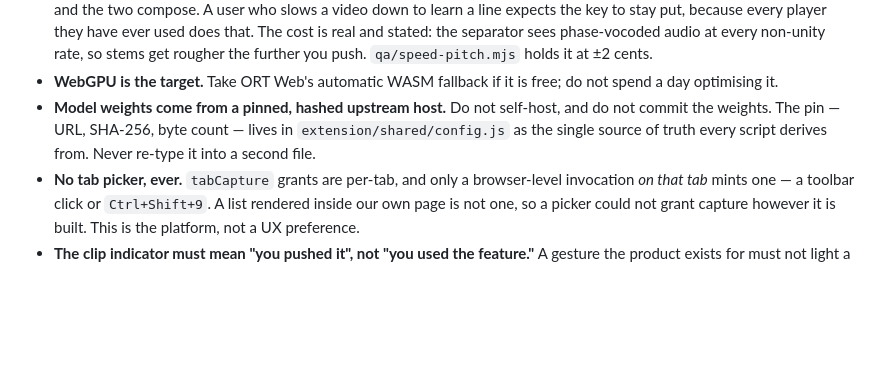
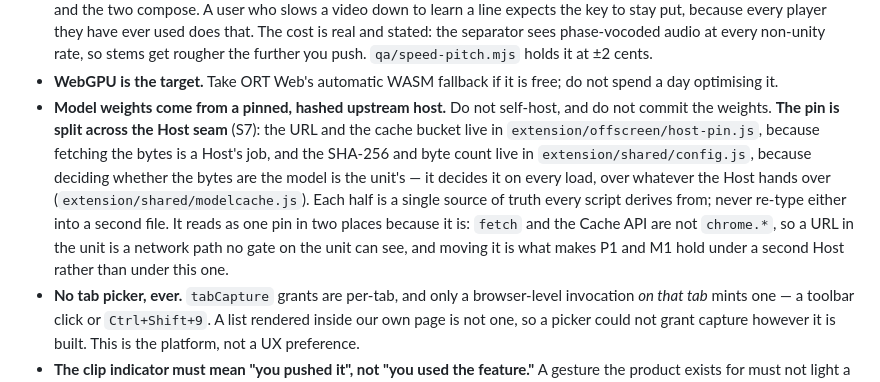
Before and after one commit to itziklerner-pag/stem-splitter-live, a Markdown page: CONTRIBUTING.md, the part around the change. Drawn GitHub-style; blank space fills up the shorter version.

Commit message:
docs: the model pin is split across the Host seam, not re-typed (#5)
The settled decision said the pin — URL, SHA-256, byte count — lives in
`extension/shared/config.js`. S7 moved the URL out, so the bullet as written is
now the reverse of what the tree does, and a contributor reading it would revert
the slice believing they were restoring a rule.

Rewritten to say what it is and why, in the file that carries the rule and in
the file that used to carry the whole pin: fetching is a Host's job, judging the
bytes is the unit's, and each half is still a single source of truth nothing
re-types. The reason it reads as one pin in two places is that `fetch` and the
Cache API are not `chrome.*`, so a URL in the unit is a network path no gate on
the unit can see.

Signed-off-by: Claudia Isaacs <claudia@progforce.com>
Co-Authored-By: Claude Opus 5 (1M context) <noreply@anthropic.com>
Claude-Session: https://claude.ai/code/session_01NwLCN2UJKYVwUF7brKmuc7

```diff
--- a/CONTRIBUTING.md
+++ b/CONTRIBUTING.md
@@ -118,9 +118,16 @@ is fine, but start from the reason it was settled rather than from scratch —
 - **WebGPU is the target.** Take ORT Web's automatic WASM fallback if it is free;
   do not spend a day optimising it.
 - **Model weights come from a pinned, hashed upstream host.** Do not self-host, and
-  do not commit the weights. The pin — URL, SHA-256, byte count — lives in
-  `extension/shared/config.js` as the single source of truth every script derives
-  from. Never re-type it into a second file.
+  do not commit the weights. **The pin is split across the Host seam** (S7): the
+  URL and the cache bucket live in `extension/offscreen/host-pin.js`, because
+  fetching the bytes is a Host's job, and the SHA-256 and byte count live in
+  `extension/shared/config.js`, because deciding whether the bytes are the model
+  is the unit's — it decides it on every load, over whatever the Host hands over
+  (`extension/shared/modelcache.js`). Each half is a single source of truth every
+  script derives from; never re-type either into a second file. It reads as one
+  pin in two places because it is: `fetch` and the Cache API are not `chrome.*`,
+  so a URL in the unit is a network path no gate on the unit can see, and moving
+  it is what makes P1 and M1 hold under a second Host rather than under this one.
 - **No tab picker, ever.** `tabCapture` grants are per-tab, and only a
   browser-level invocation *on that tab* mints one — a toolbar click or
   `Ctrl+Shift+9`. A list rendered inside our own page is not one, so a picker could
```
